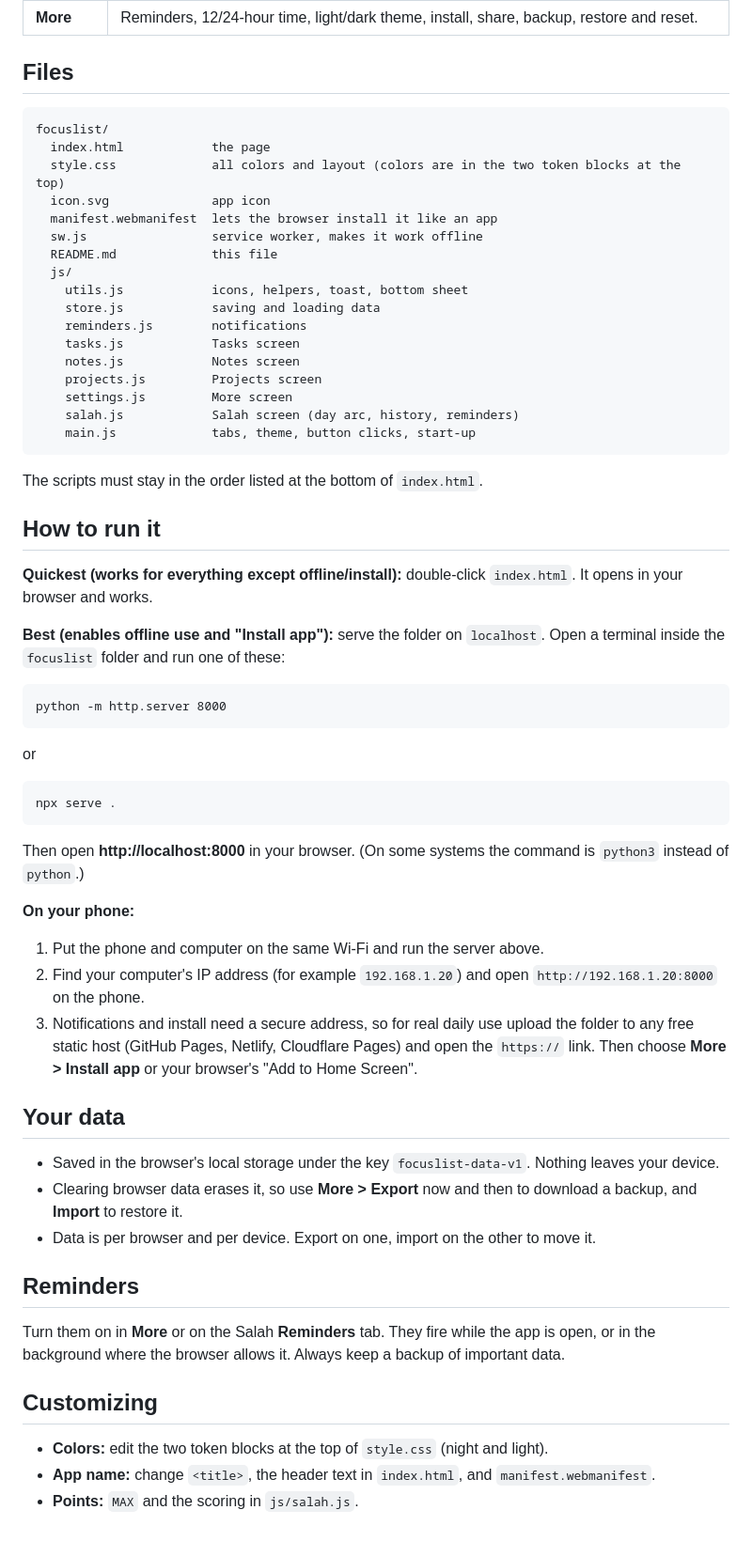
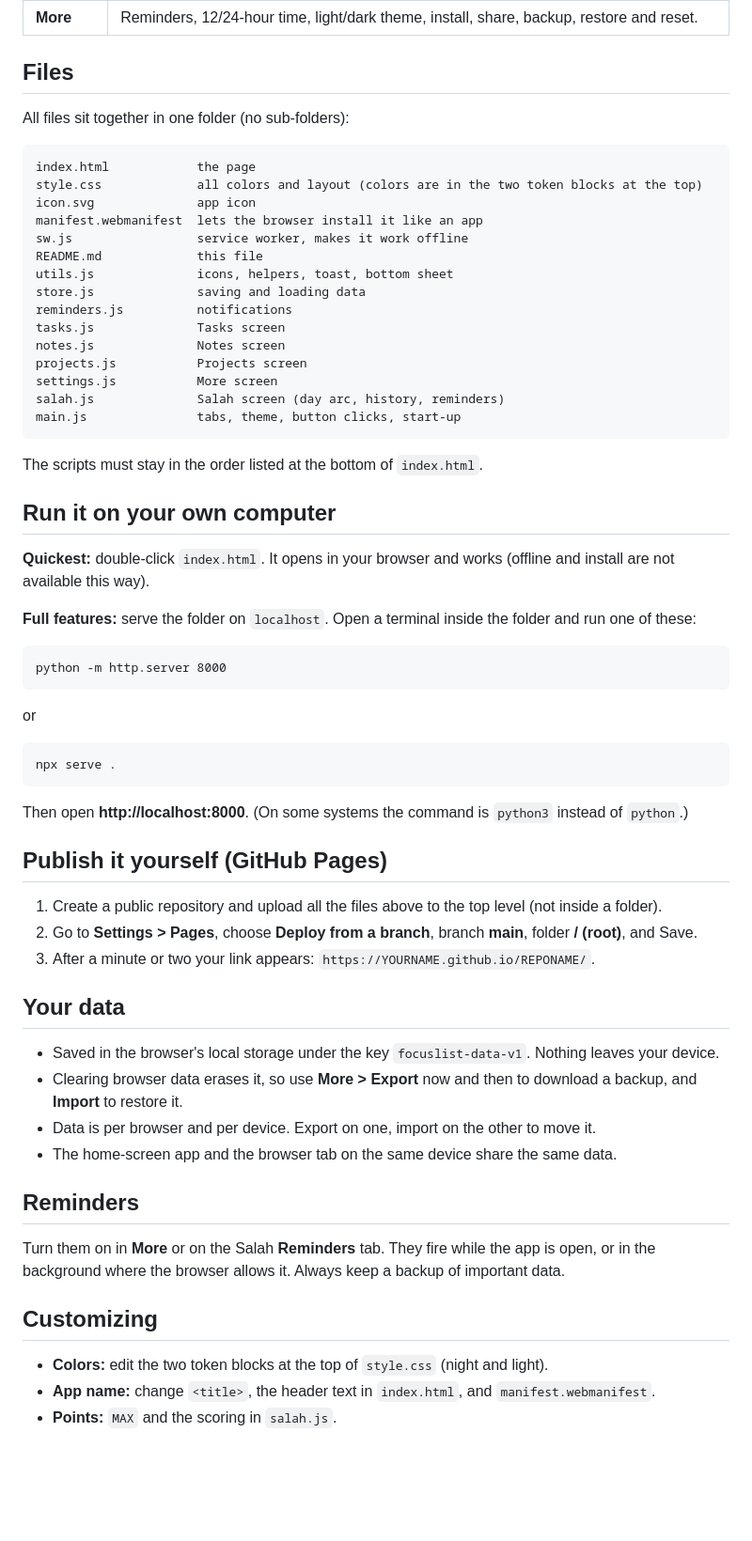
Before and after one commit to shaafmalik111/FocusList, a Markdown page: README.md, the part around one of its changes. Shown at 94% size. GitHub-like rendering; blank space fills up the shorter version.

Commit message:
Enhance README with usage and publishing details
Updated README.md to include app usage instructions, file structure, and publishing steps.

````diff
--- a/README.md
+++ b/README.md
@@ -15,35 +44,33 @@ No account, no server, no build step. Everything is saved on your own device.
 
 ## Files
 
+All files sit together in one folder (no sub-folders):
+
 ```
-focuslist/
-  index.html            the page
-  style.css             all colors and layout (colors are in the two token blocks at the top)
-  icon.svg              app icon
-  manifest.webmanifest  lets the browser install it like an app
-  sw.js                 service worker, makes it work offline
-  README.md             this file
-  js/
-    utils.js            icons, helpers, toast, bottom sheet
-    store.js            saving and loading data
-    reminders.js        notifications
-    tasks.js            Tasks screen
-    notes.js            Notes screen
-    projects.js         Projects screen
-    settings.js         More screen
-    salah.js            Salah screen (day arc, history, reminders)
-    main.js             tabs, theme, button clicks, start-up
+index.html            the page
+style.css             all colors and layout (colors are in the two token blocks at the top)
+icon.svg              app icon
+manifest.webmanifest  lets the browser install it like an app
+sw.js                 service worker, makes it work offline
+README.md             this file
+utils.js              icons, helpers, toast, bottom sheet
+store.js              saving and loading data
+reminders.js          notifications
+tasks.js              Tasks screen
+notes.js              Notes screen
+projects.js           Projects screen
+settings.js           More screen
+salah.js              Salah screen (day arc, history, reminders)
+main.js               tabs, theme, button clicks, start-up
 ```
 
 The scripts must stay in the order listed at the bottom of `index.html`.
 
-## How to run it
+## Run it on your own computer
 
-**Quickest (works for everything except offline/install):**
-double-click `index.html`. It opens in your browser and works.
+**Quickest:** double-click `index.html`. It opens in your browser and works (offline and install are not available this way).
 
-**Best (enables offline use and "Install app"):** serve the folder on `localhost`.
-Open a terminal inside the `focuslist` folder and run one of these:
+**Full features:** serve the folder on `localhost`. Open a terminal inside the folder and run one of these:
 
 ```
 python -m http.server 8000
@@ -53,19 +80,20 @@ or
 npx serve .
 ```
 
-Then open **http://localhost:8000** in your browser.
-(On some systems the command is `python3` instead of `python`.)
+Then open **http://localhost:8000**. (On some systems the command is `python3` instead of `python`.)
 
-**On your phone:**
-1. Put the phone and computer on the same Wi-Fi and run the server above.
-2. Find your computer's IP address (for example `192.168.1.20`) and open `http://192.168.1.20:8000` on the phone.
-3. Notifications and install need a secure address, so for real daily use upload the folder to any free static host (GitHub Pages, Netlify, Cloudflare Pages) and open the `https://` link. Then choose **More > Install app** or your browser's "Add to Home Screen".
+## Publish it yourself (GitHub Pages)
+
+1. Create a public repository and upload all the files above to the top level (not inside a folder).
+2. Go to **Settings > Pages**, choose **Deploy from a branch**, branch **main**, folder **/ (root)**, and Save.
+3. After a minute or two your link appears: `https://YOURNAME.github.io/REPONAME/`.
 
 ## Your data
 
 - Saved in the browser's local storage under the key `focuslist-data-v1`. Nothing leaves your device.
 - Clearing browser data erases it, so use **More > Export** now and then to download a backup, and **Import** to restore it.
 - Data is per browser and per device. Export on one, import on the other to move it.
+- The home-screen app and the browser tab on the same device share the same data.
 
 ## Reminders
 
@@ -75,4 +103,4 @@ Turn them on in **More** or on the Salah **Reminders** tab. They fire while the
 
 - **Colors:** edit the two token blocks at the top of `style.css` (night and light).
 - **App name:** change `<title>`, the header text in `index.html`, and `manifest.webmanifest`.
-- **Points:** `MAX` and the scoring in `js/salah.js`.
+- **Points:** `MAX` and the scoring in `salah.js`.
````
Also changed, not shown: other parts of README.md (+29 -0 lines).
